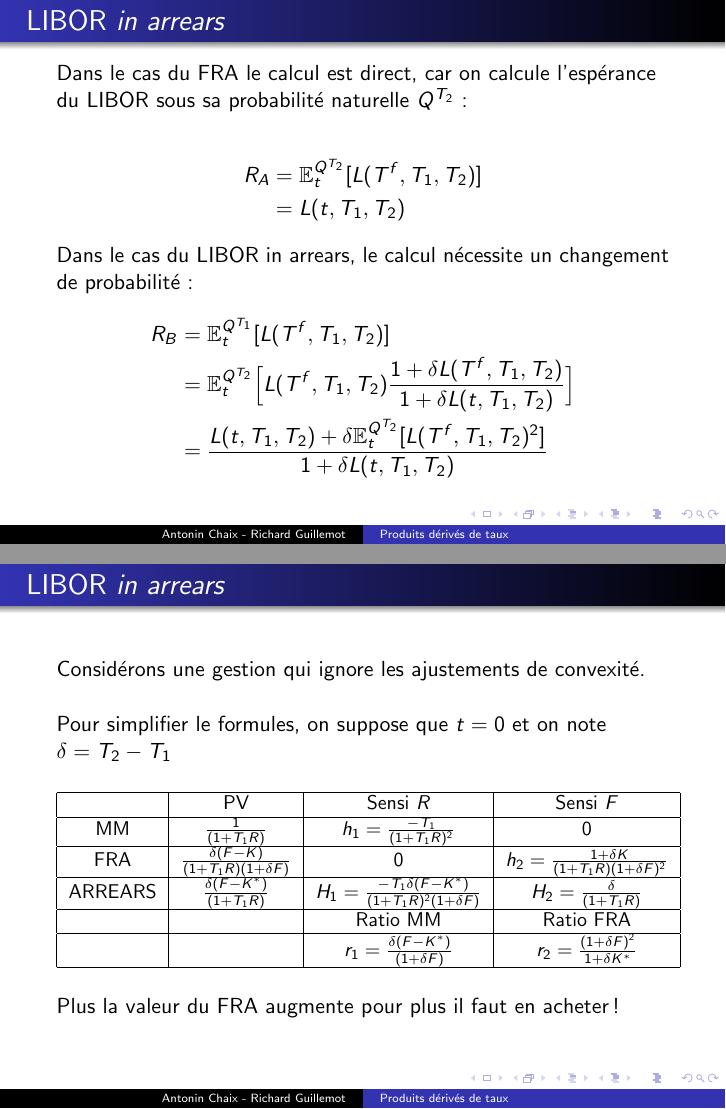
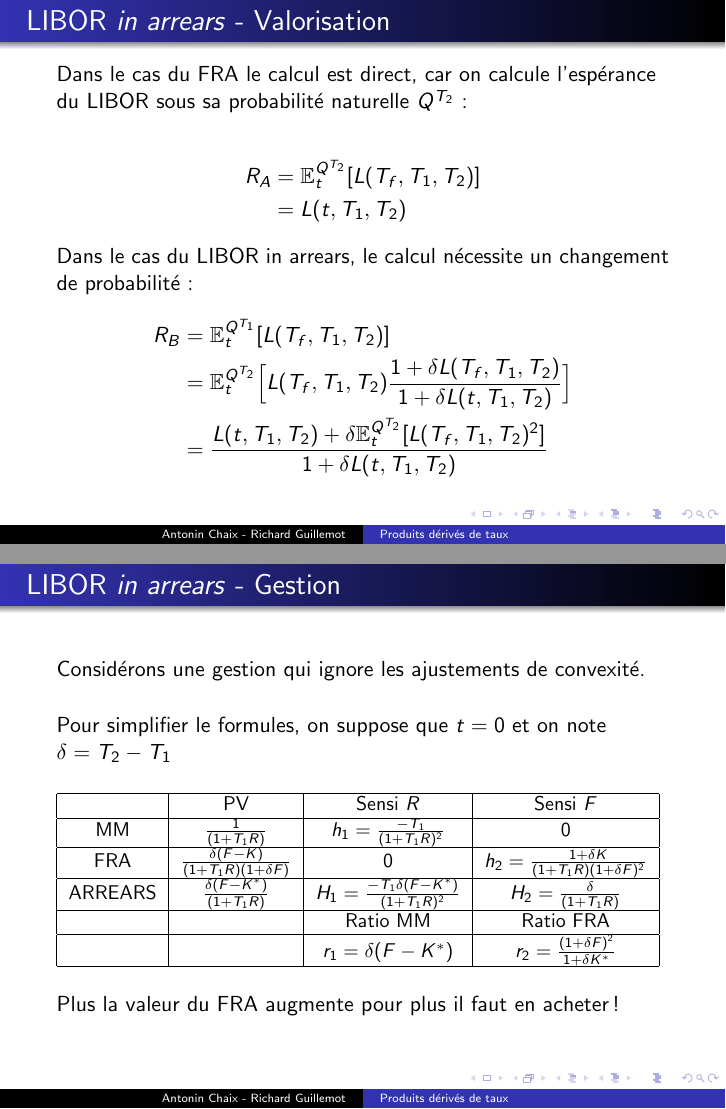
Before and after one commit to rguillemot/Formation_Finance, LaTeX slides (Derives_de_taux/jour4_convexity_adj.tex): pages 9 and 11 of 11, joined at a grey line. Compiled offline with pdfLaTeX.

Commit message:
convexity adj

```diff
--- a/Derives_de_taux/jour3_convexity_adj.tex
+++ b/Derives_de_taux/jour4_convexity_adj.tex
@@ -11,7 +11,7 @@
 \newcommand{\FIG}[2]{\includegraphics[width=#1]{#2}}
 
 \usetheme{Warsaw}
-\title[Produits dérivés de taux]{Ajustements de convexité et exotiques de première génération. }
+\title[Produits dérivés de taux]{Ajustements de convexité. }
 \author{Antonin Chaix - Richard Guillemot}
 \institute{Master IFMA}
 \date{20 Février 2014}
@@ -123,7 +123,7 @@ Les 133 EUR/bp/bp de convexité négative nous font perdre 166 kEUR que les taux
 \]
 \end{frame}
 
-\begin{frame}{LIBOR \it{in arrears}}
+\begin{frame}{LIBOR \it{in arrears} \textnormal{- Valorisation}}
 \begin{figure}[h]
 \FIG{7cm}{figures/schema_fra.jpg}
 \end{figure}
@@ -136,25 +136,25 @@ $R_A$ et $R_B$ sont ils égaux ?
 
 \end{frame}
 
-\begin{frame}{LIBOR \it{in arrears}}
+\begin{frame}{LIBOR \it{in arrears \textnormal{- Valorisation}}}
 Dans le cas du FRA le calcul est direct, car on calcule l'espérance du LIBOR sous sa probabilité naturelle $Q^{T_2}$:\\
 \[
 \begin{split}
-R_A&=\mathbb{E}_t^{Q^{T_2}}[L(T^f,T_1,T_2)]\\
+R_A&=\mathbb{E}_t^{Q^{T_2}}[L(T_f,T_1,T_2)]\\
 &=L(t,T_1,T_2)\\
 \end{split}
 \]
 Dans le cas du LIBOR in arrears, le calcul nécessite un changement de probabilité:
 \[
 \begin{split}
-R_B&=\mathbb{E}_t^{Q^{T_1}}[L(T^f,T_1,T_2)]\\
-&=\mathbb{E}_t^{Q^{T_2}}\Big[L(T^f,T_1,T_2)\frac{1+\delta L(T^f,T_1,T_2)}{1+\delta L(t,T_1,T_2)}\Big]\\
-&=\frac{L(t,T_1,T_2)+\delta \mathbb{E}_t^{Q^{T_2}}[L(T^f,T_1,T_2)^2]}{1+\delta L(t,T_1,T_2)}
+R_B&=\mathbb{E}_t^{Q^{T_1}}[L(T_f,T_1,T_2)]\\
+&=\mathbb{E}_t^{Q^{T_2}}\Big[L(T_f,T_1,T_2)\frac{1+\delta L(T_f,T_1,T_2)}{1+\delta L(t,T_1,T_2)}\Big]\\
+&=\frac{L(t,T_1,T_2)+\delta \mathbb{E}_t^{Q^{T_2}}[L(T_f,T_1,T_2)^2]}{1+\delta L(t,T_1,T_2)}
 \end{split}
 \]
 \end{frame}
 
-\begin{frame}{LIBOR \it{in arrears}}
+\begin{frame}{LIBOR \it{in arrears} \textnormal{- Valorisation}}
 Si on suppose une dynamique log-normale sur le LIBOR :
 \[
 \left\{
@@ -172,7 +172,7 @@ R_B&=L(t,T_1,T_2)\underbrace{\frac{1+\delta L(t,T_1,T_2)e^{\sigma^2 (T_f-t)}}{1+
 \]
 \end{frame}
 
-\begin{frame}{LIBOR \it{in arrears}}
+\begin{frame}{LIBOR \it{in arrears} \textnormal{- Gestion}}
 Considérons une gestion qui ignore les ajustements de convexité.\\
 \vspace{0.5cm}
 Pour simplifier le formules, on suppose que $t=0$ et on note $\delta = T_2-T_1$\\
@@ -186,11 +186,11 @@ MM & $\frac{1}{(1+T_1 R)}$ & $h_1=\frac{-T_1}{(1+T_1 R)^2}$ & 0 \\
 \hline
 FRA & $\frac{\delta(F-K)}{(1+T_1 R)(1+\delta F)}$ &  0 &  $h_2=\frac{1+\delta K}{(1+ T_1 R)(1+\delta F)^2}$\\
 \hline
-ARREARS & $\frac{\delta(F-K^*)}{(1+T_1 R)}$ & $H_1=\frac{-T_1 \delta (F-K^*)}{(1+ T_1 R)^2(1+\delta F)}$ &  $H_2=\frac{\delta}{(1+ T_1 R)}$\\
+ARREARS & $\frac{\delta(F-K^*)}{(1+T_1 R)}$ & $H_1=\frac{-T_1 \delta (F-K^*)}{(1+ T_1 R)^2}$ &  $H_2=\frac{\delta}{(1+ T_1 R)}$\\
 \hline
 & & Ratio MM & Ratio FRA\\
 \hline
-&& $r_1=\frac{\delta(F-K^*)}{(1+\delta F)}$ & $r_2=\frac{ (1+\delta F)^2}{1+\delta K^*}$\\
+&& $r_1=\delta(F-K^*)$ & $r_2=\frac{ (1+\delta F)^2}{1+\delta K^*}$\\
 \hline
 \end{tabular}\\
 \normalsize
```
Also changed, not shown: makefile, pdf/jour1_derivatives.pdf, pdf/jour2_curve_hedge.pdf, pdf/jour3_convexity_adj.pdf (deleted), pdf/jour3_options.pdf, pdf/jour4_convexity_adj.pdf (added), 1 other file.
